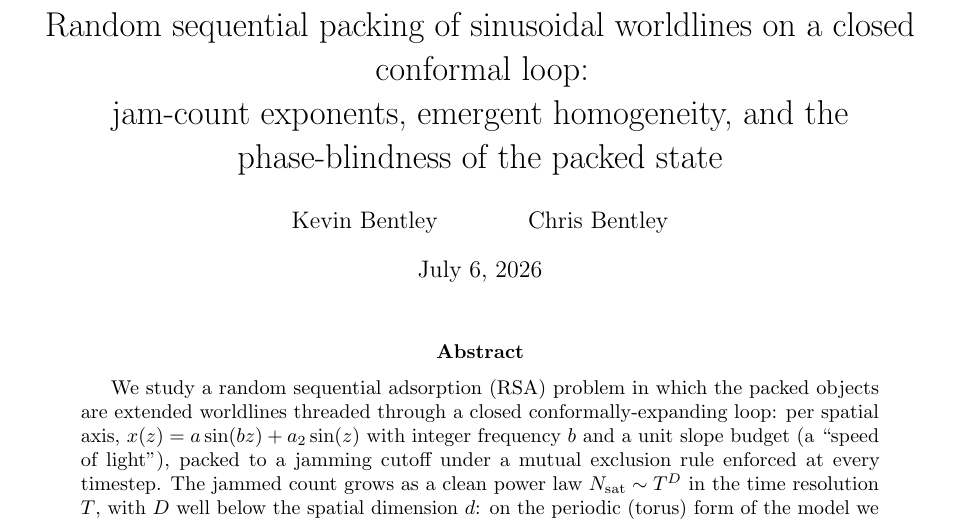
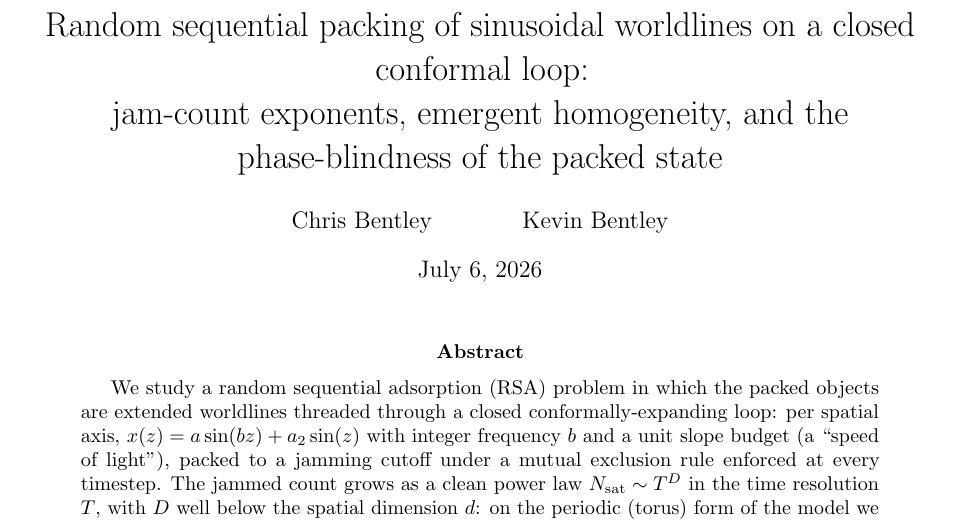
Before and after one commit to universe-analysis/universe-generator, a LaTeX paper (paper/main.tex): part of page 1 of 12, cut so that both start at the same text. Compiled offline with pdfLaTeX.

Commit message:
Paper: Chris Bentley as first author

```diff
--- a/paper/main.tex
+++ b/paper/main.tex
@@ -16,7 +16,7 @@
 conformal loop:\\ jam-count exponents, emergent homogeneity, and the
 phase-blindness of the packed state}
 
-\author{Kevin Bentley \and Chris Bentley}
+\author{Chris Bentley \and Kevin Bentley}
 \date{July 6, 2026}
 
 \begin{document}
```
Also changed, not shown: paper/main.pdf.
